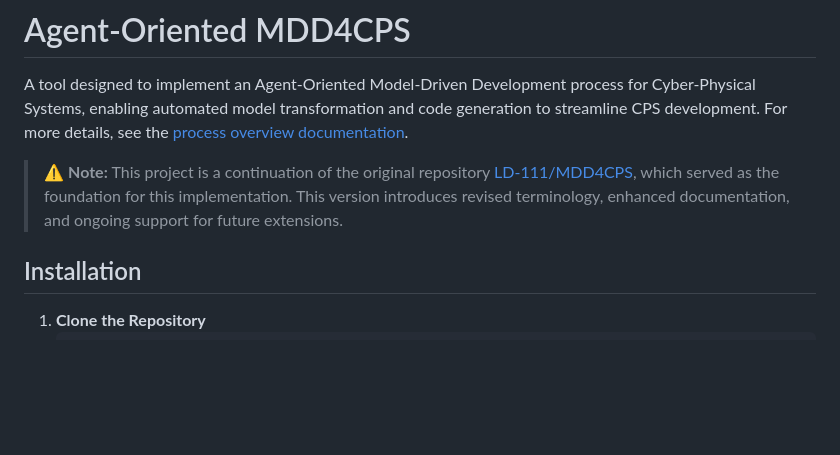
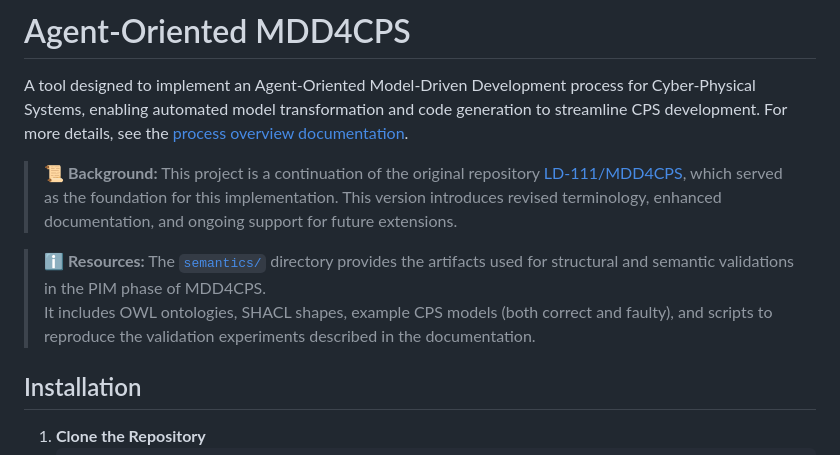
Before and after one commit to mdd4cps/aomdd4cps, a Markdown page: README.md, the part around the change. Rendered like a GitHub page; blank space fills up the shorter version.

```diff
--- a/README.md
+++ b/README.md
@@ -1,7 +1,11 @@
 # Agent-Oriented MDD4CPS
 A tool designed to implement an Agent-Oriented Model-Driven Development process for Cyber-Physical Systems, enabling automated model transformation and code generation to streamline CPS development. For more details, see the [process overview documentation](MDD4CPS_process_overview.md).
 
-> ⚠️ **Note:** This project is a continuation of the original repository [LD-111/MDD4CPS](https://github.com/LD-111/MDD4CPS), which served as the foundation for this implementation. This version introduces revised terminology, enhanced documentation, and ongoing support for future extensions.
+> 📜 **Background:** This project is a continuation of the original repository [LD-111/MDD4CPS](https://github.com/LD-111/MDD4CPS), which served as the foundation for this implementation. This version introduces revised terminology, enhanced documentation, and ongoing support for future extensions.
+
+> ℹ️ **Resources:** The [`semantics/`](semantics/) directory provides the artifacts used for structural and semantic validations in the PIM phase of MDD4CPS.
+> It includes OWL ontologies, SHACL shapes, example CPS models (both correct and faulty), and scripts to reproduce the validation experiments described in the documentation.
+
 
 ## Installation
 
```
